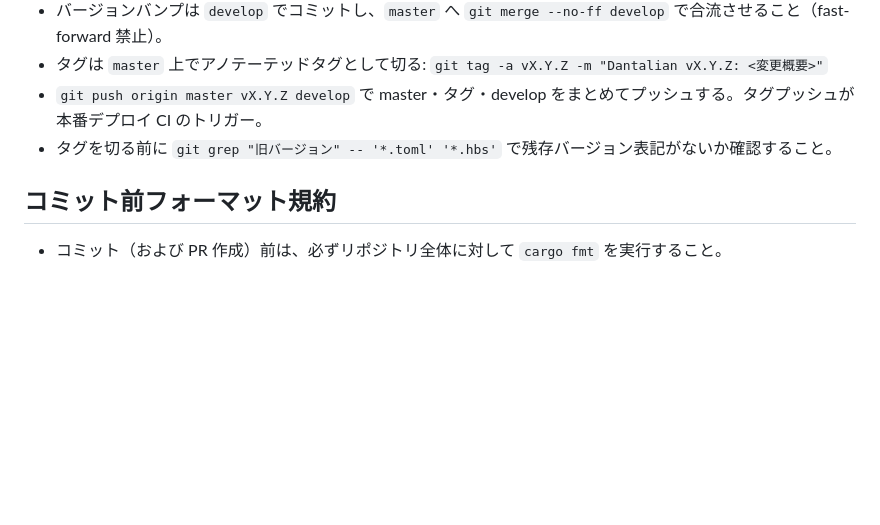
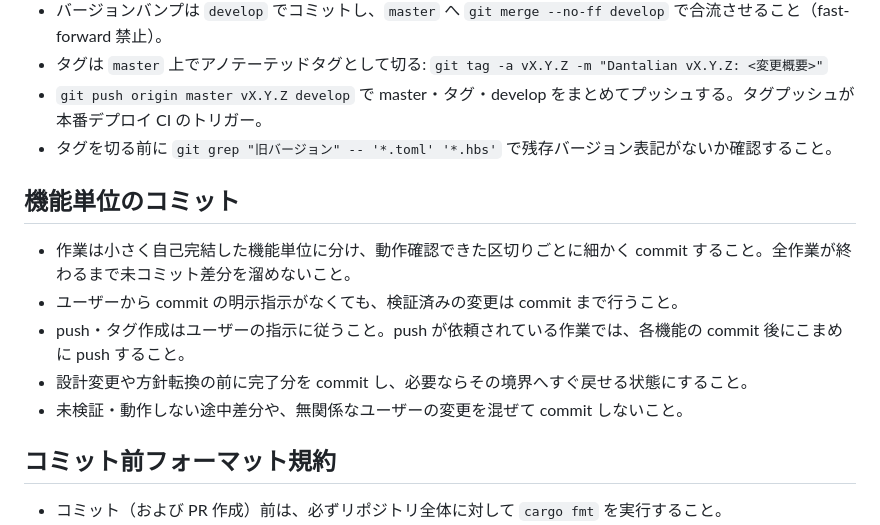
Before and after one commit to Rumia-Channel/Dantalian, a Markdown page: AGENTS.md, the part around the change. Drawn GitHub-style; blank space fills up the shorter version.

Commit message:
Require small verified feature commits by default [skip ci]

```diff
--- a/AGENTS.md
+++ b/AGENTS.md
@@ -40,6 +40,14 @@
 - `git push origin master vX.Y.Z develop` で master・タグ・develop をまとめてプッシュする。タグプッシュが本番デプロイ CI のトリガー。
 - タグを切る前に `git grep "旧バージョン" -- '*.toml' '*.hbs'` で残存バージョン表記がないか確認すること。
 
+## 機能単位のコミット
+
+- 作業は小さく自己完結した機能単位に分け、動作確認できた区切りごとに細かく commit すること。全作業が終わるまで未コミット差分を溜めないこと。
+- ユーザーから commit の明示指示がなくても、検証済みの変更は commit まで行うこと。
+- push・タグ作成はユーザーの指示に従うこと。push が依頼されている作業では、各機能の commit 後にこまめに push すること。
+- 設計変更や方針転換の前に完了分を commit し、必要ならその境界へすぐ戻せる状態にすること。
+- 未検証・動作しない途中差分や、無関係なユーザーの変更を混ぜて commit しないこと。
+
 ## コミット前フォーマット規約
 
 - コミット（および PR 作成）前は、必ずリポジトリ全体に対して `cargo fmt` を実行すること。
```
